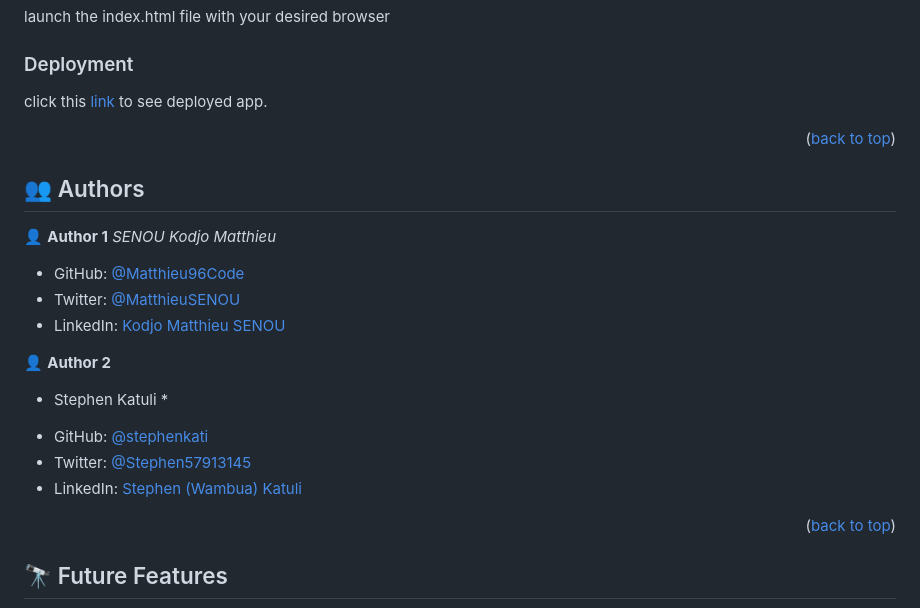
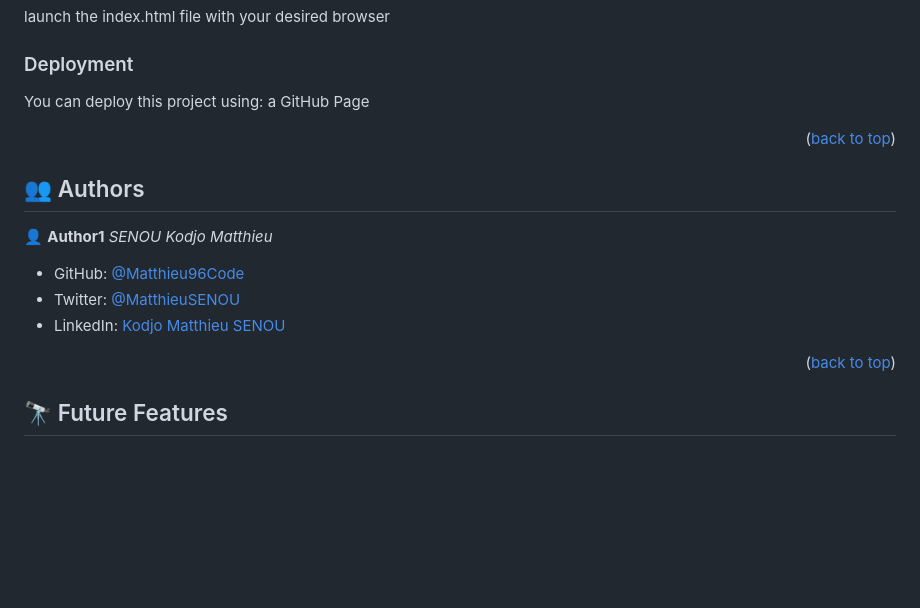
Before and after one commit to stephenkati/JavaScript-capstone-group-project, a Markdown page: README.md, the part around the change. GitHub-like rendering; blank space fills up the shorter version.

Commit message:
Revert "Add author"
This reverts commit 34a1b380d38ed20faac4b47b12c0bab585b92a3a.

```diff
--- a/README.md
+++ b/README.md
@@ -112,7 +112,7 @@ launch the index.html file with your desired browser
 
 ### Deployment
 
-click this [link](https://stephenkati.github.io/JavaScript-capstone-group-project/dist/) to see deployed app.
+You can deploy this project using: a GitHub Page
 
 
 <p align="right">(<a href="#readme-top">back to top</a>)</p>
@@ -121,19 +121,12 @@ click this [link](https://stephenkati.github.io/JavaScript-capstone-group-projec
 
 ## 👥 Authors <a name="authors"></a>
 
-👤 **Author 1**
+👤 **Author1**
  *SENOU Kodjo Matthieu*
 
 - GitHub: [@Matthieu96Code](https://https://github.com/Matthieu96Code)
 - Twitter: [@MatthieuSENOU](https://https://twitter.com/MatthieuSenou)
 - LinkedIn: [Kodjo Matthieu SENOU](https://https://www.linkedin.com/in/kodjo-matthieu-senou-724a50210/)
-
-👤 **Author 2**
- * Stephen Katuli *
-
-- GitHub: [@stephenkati](https://github.com/stephenkati)
-- Twitter: [@Stephen57913145](twitter.com/Stephen57913145)
-- LinkedIn: [Stephen (Wambua) Katuli](https://www.linkedin.com/in/stephen-katuli/)
 
 
 <p align="right">(<a href="#readme-top">back to top</a>)</p>
```
